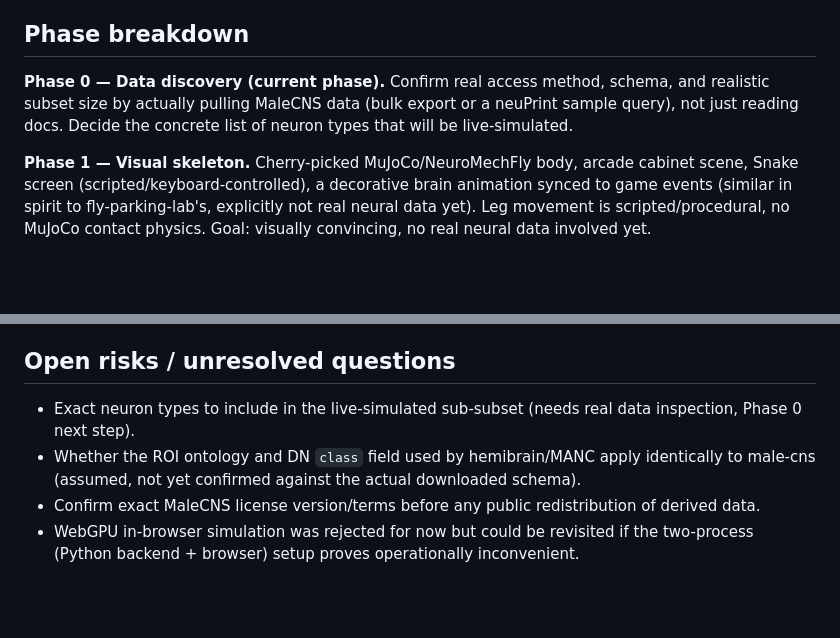
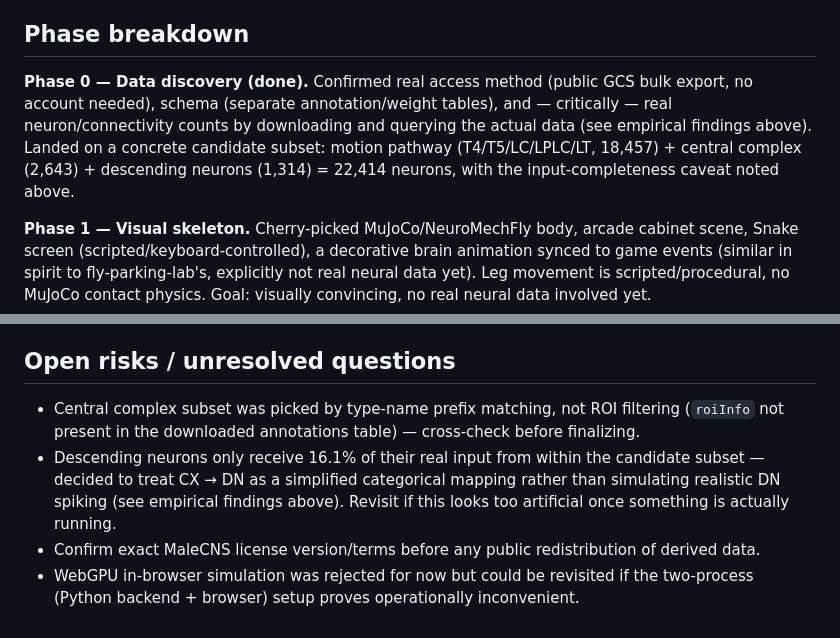
Before and after one commit to ozanulassivaci/fly-brain-playing-snake-game, a Markdown page: docs/architecture-plan.md, 2 parts joined by grey strips. Rendered like a GitHub page; blank space fills up the shorter version.

```diff
--- a/docs/architecture-plan.md
+++ b/docs/architecture-plan.md
@@ -142,10 +201,14 @@ concrete types should the live-simulated sub-subset consist of?
 
 ## Phase breakdown
 
-**Phase 0 — Data discovery (current phase).** Confirm real access
-method, schema, and realistic subset size by actually pulling MaleCNS
-data (bulk export or a neuPrint sample query), not just reading docs.
-Decide the concrete list of neuron types that will be live-simulated.
+**Phase 0 — Data discovery (done).** Confirmed real access method
+(public GCS bulk export, no account needed), schema (separate
+annotation/weight tables), and — critically — real neuron/connectivity
+counts by downloading and querying the actual data (see empirical
+findings above). Landed on a concrete candidate subset: motion pathway
+(T4/T5/LC/LPLC/LT, 18,457) + central complex (2,643) + descending
+neurons (1,314) = 22,414 neurons, with the input-completeness caveat
+noted above.
 
 **Phase 1 — Visual skeleton.** Cherry-picked MuJoCo/NeuroMechFly body,
 arcade cabinet scene, Snake screen (scripted/keyboard-controlled),
@@ -167,11 +230,14 @@ Phase 1 scripted animation here.
 
 ## Open risks / unresolved questions
 
-- Exact neuron types to include in the live-simulated sub-subset (needs
-  real data inspection, Phase 0 next step).
-- Whether the ROI ontology and DN `class` field used by hemibrain/MANC
-  apply identically to male-cns (assumed, not yet confirmed against the
-  actual downloaded schema).
+- Central complex subset was picked by type-name prefix matching, not
+  ROI filtering (`roiInfo` not present in the downloaded annotations
+  table) — cross-check before finalizing.
+- Descending neurons only receive 16.1% of their real input from within
+  the candidate subset — decided to treat CX → DN as a simplified
+  categorical mapping rather than simulating realistic DN spiking (see
+  empirical findings above). Revisit if this looks too artificial once
+  something is actually running.
 - Confirm exact MaleCNS license version/terms before any public
   redistribution of derived data.
 - WebGPU in-browser simulation was rejected for now but could be
```
Also changed, not shown: other parts of docs/architecture-plan.md (+73 -14 lines).
